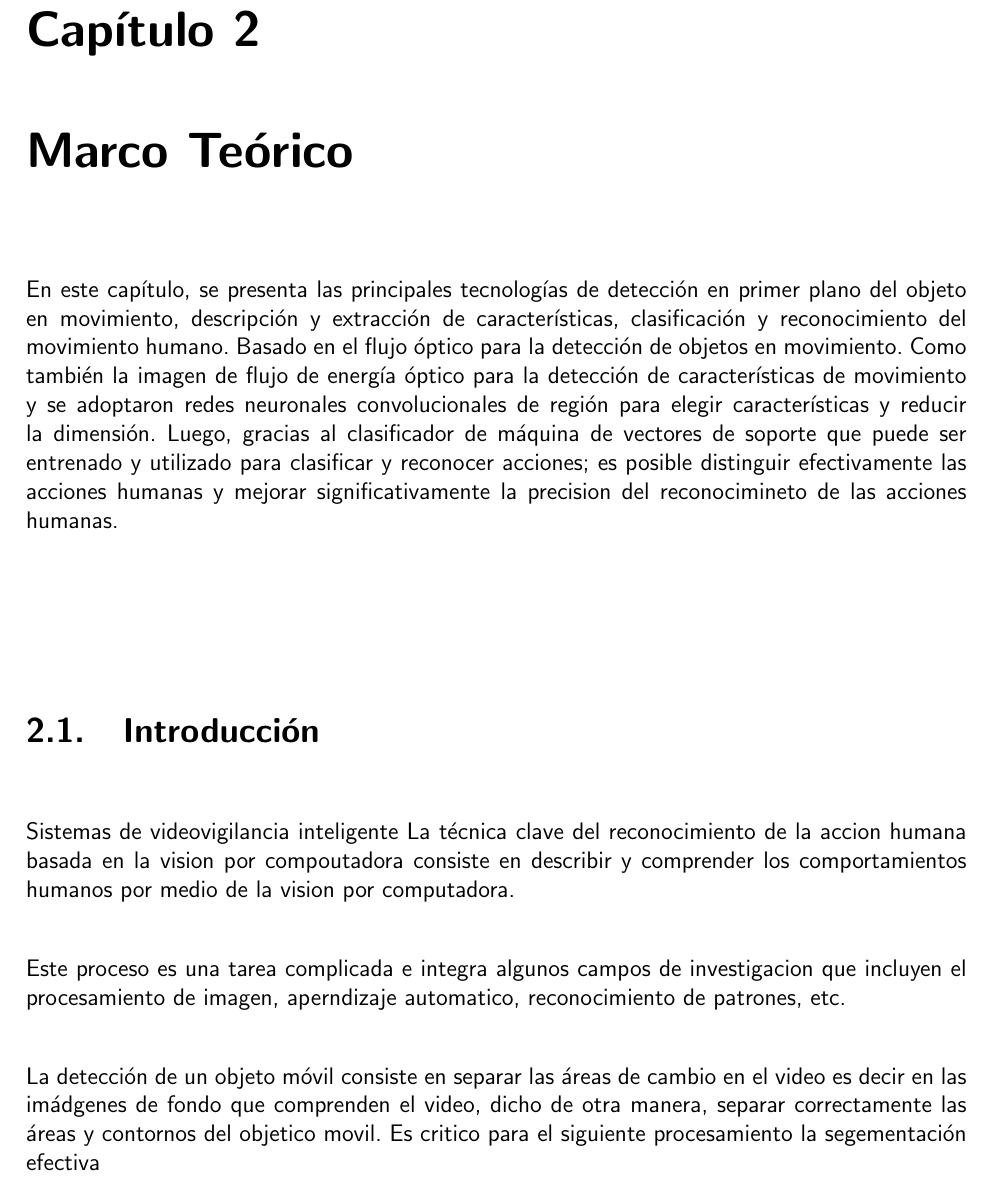
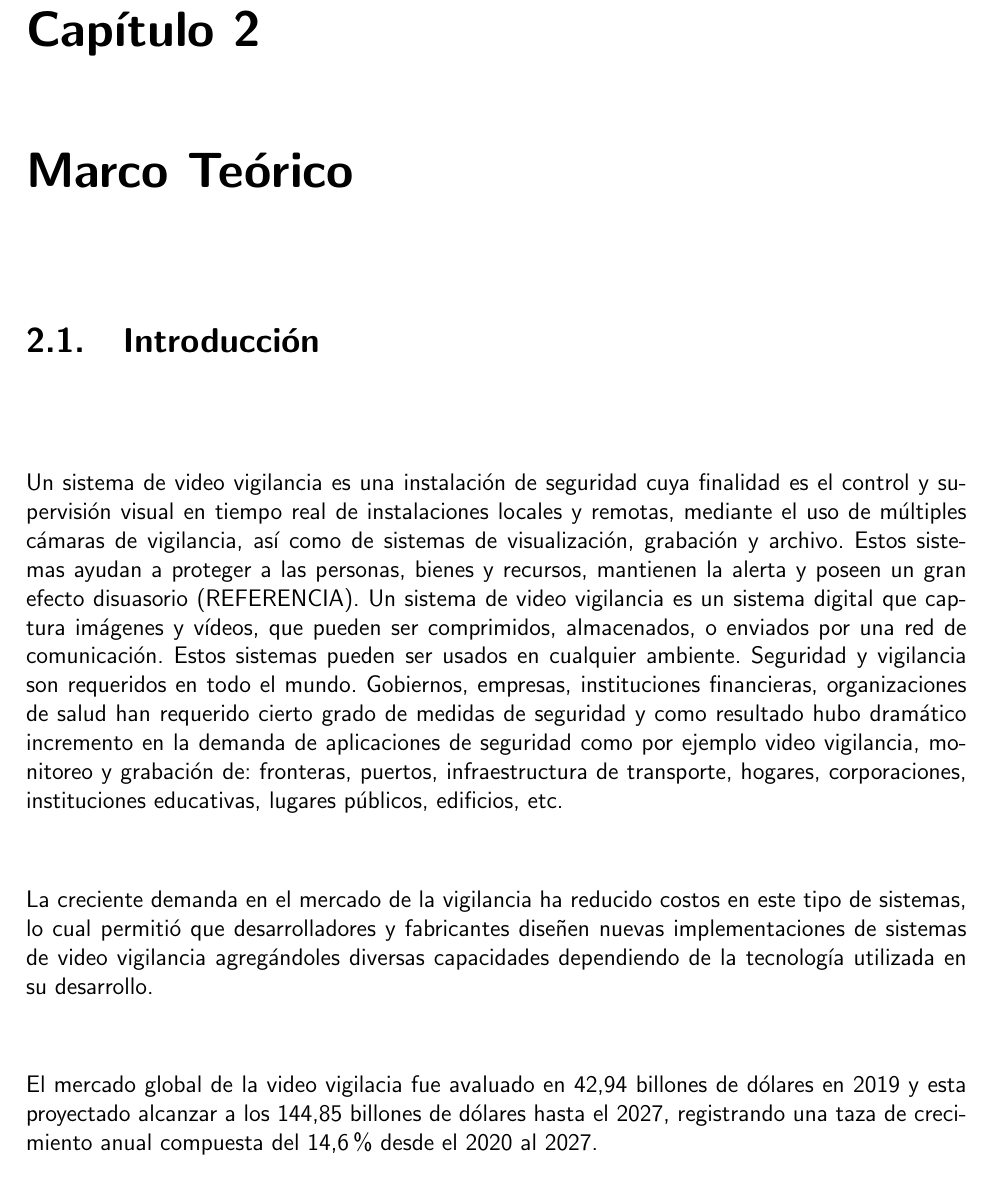
Before and after one commit to srodrigo23/latex-doc-smart-security, a LaTeX book (main.tex, which reads capitulos/cap_2_marco_teorico.tex): part of page 17 of 43, cut so that both start at the same text. Compiled offline with pdfLaTeX.

Commit message:
adding some referencies

```diff
--- a/capitulos/cap_2_marco_teorico.tex
+++ b/capitulos/cap_2_marco_teorico.tex
@@ -1,12 +1,20 @@
 \chapter{Marco Teórico}
-En este capítulo, se presenta las principales tecnologías de detección en primer  plano del objeto en movimiento, descripción y extracción de características,  clasificación y reconocimiento del movimiento humano. Basado en el flujo óptico para la detección de objetos en movimiento. Como también la imagen de flujo de energía óptico para la detección de características de movimiento y se adoptaron redes neuronales convolucionales de región para elegir  características y reducir la dimensión. Luego, gracias al clasificador de máquina de vectores de soporte que puede ser entrenado y utilizado para clasificar y reconocer acciones; es posible distinguir efectivamente las acciones humanas y mejorar significativamente la precision del reconocimineto de las acciones humanas.
+% En este capítulo, se presenta las principales tecnologías de detección en primer  plano del objeto en movimiento, descripción y extracción de características,  clasificación y reconocimiento del movimiento humano. Basado en el flujo óptico para la detección de objetos en movimiento. Como también la imagen de flujo de energía óptico para la detección de características de movimiento y se adoptaron redes neuronales convolucionales de región para elegir  características y reducir la dimensión. Luego, gracias al clasificador de máquina de vectores de soporte que puede ser entrenado y utilizado para clasificar y reconocer acciones; es posible distinguir efectivamente las acciones humanas y mejorar significativamente la precision del reconocimineto de las acciones humanas.
 
 \section{Introducción}
-Sistemas de videovigilancia inteligente La técnica clave del reconocimiento de la accion humana basada en la vision  por compoutadora consiste en describir y comprender los comportamientos humanos por medio de la vision por computadora.\\
+Un sistema de video vigilancia es una instalación de seguridad cuya finalidad es el control y supervisión visual en tiempo real de instalaciones locales y remotas, mediante el uso de múltiples cámaras de vigilancia, así como de sistemas de visualización, grabación y archivo. Estos sistemas ayudan a proteger a las personas, bienes y recursos, mantienen la alerta y poseen un gran efecto disuasorio (REFERENCIA). Un sistema de video vigilancia es un sistema digital que captura imágenes y vídeos, que pueden ser comprimidos, almacenados, o enviados por una red de comunicación. Estos sistemas pueden ser usados en cualquier ambiente. Seguridad y vigilancia son requeridos en todo el mundo. Gobiernos, empresas, instituciones financieras, organizaciones de salud han requerido cierto grado de medidas de seguridad y como resultado hubo dramático incremento en la demanda de aplicaciones de seguridad como por ejemplo video vigilancia, monitoreo y grabación de: fronteras, puertos, infraestructura de transporte, hogares, corporaciones, instituciones educativas, lugares públicos, edificios, etc.\\
 
-Este proceso es una tarea complicada e integra algunos campos de investigacion que incluyen el procesamiento de imagen, aperndizaje automatico, reconocimiento de patrones, etc.\\
+La creciente demanda en el mercado de la vigilancia ha reducido costos en este tipo de sistemas, lo cual permitió que desarrolladores y fabricantes diseñen nuevas implementaciones de sistemas de video vigilancia agregándoles diversas capacidades dependiendo de la tecnología utilizada en su desarrollo.\\
 
-La detección de un objeto móvil consiste en separar las áreas de cambio en el video es decir en las imádgenes de fondo que comprenden el video, dicho de otra manera, separar correctamente las áreas y contornos del objetico movil. Es critico para el siguiente procesamiento la segementación efectiva \\
+El mercado global de la video vigilacia fue avaluado en 42,94 billones de dólares en 2019 y esta proyectado alcanzar a los 144,85 billones de dólares hasta el 2027, registrando una taza de crecimiento anual compuesta del 14,6\% desde el 2020 al 2027.\\
+
+
+
+% Sistemas de videovigilancia inteligente La técnica clave del reconocimiento de la accion humana basada en la vision  por compoutadora consiste en describir y comprender los comportamientos humanos por medio de la vision por computadora.\\
+
+% Este proceso es una tarea complicada e integra algunos campos de investigacion que incluyen el procesamiento de imagen, aperndizaje automatico, reconocimiento de patrones, etc.\\
+
+% La detección de un objeto móvil consiste en separar las áreas de cambio en el video es decir en las imádgenes de fondo que comprenden el video, dicho de otra manera, separar correctamente las áreas y contornos del objetico movil. Es critico para el siguiente procesamiento la segementación efectiva \\
 
 \section{Sistemas de videovigilancia}
 
```
Also changed, not shown: bibliografia.bib (+8 -0 lines), main.pdf.
